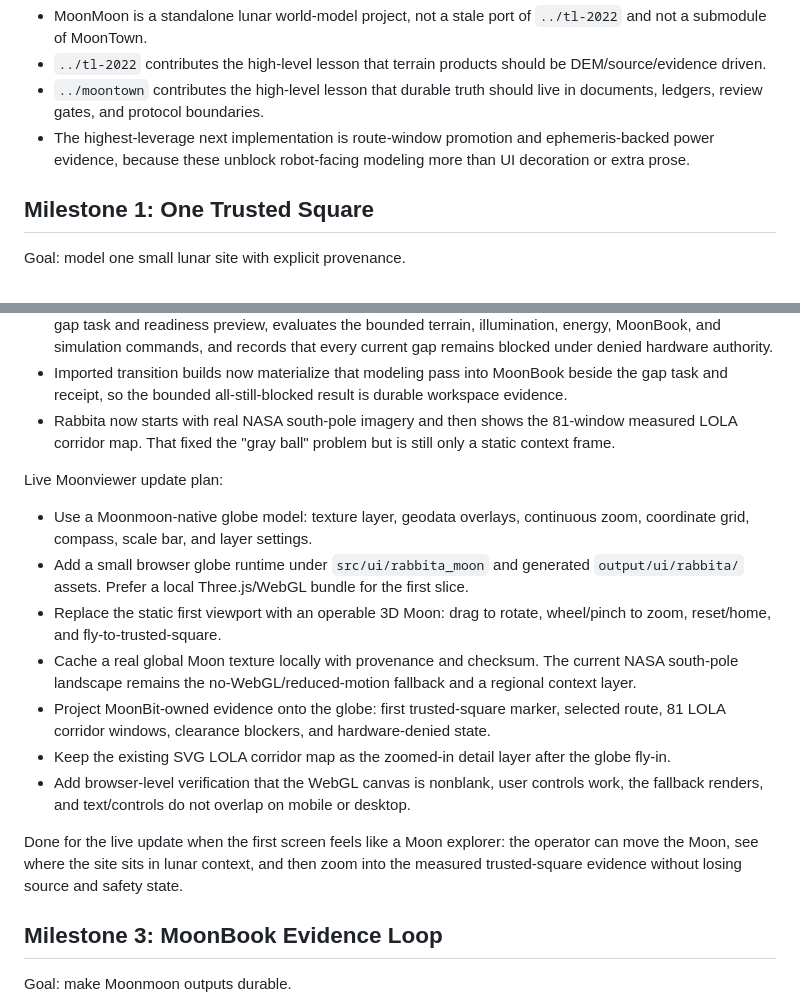
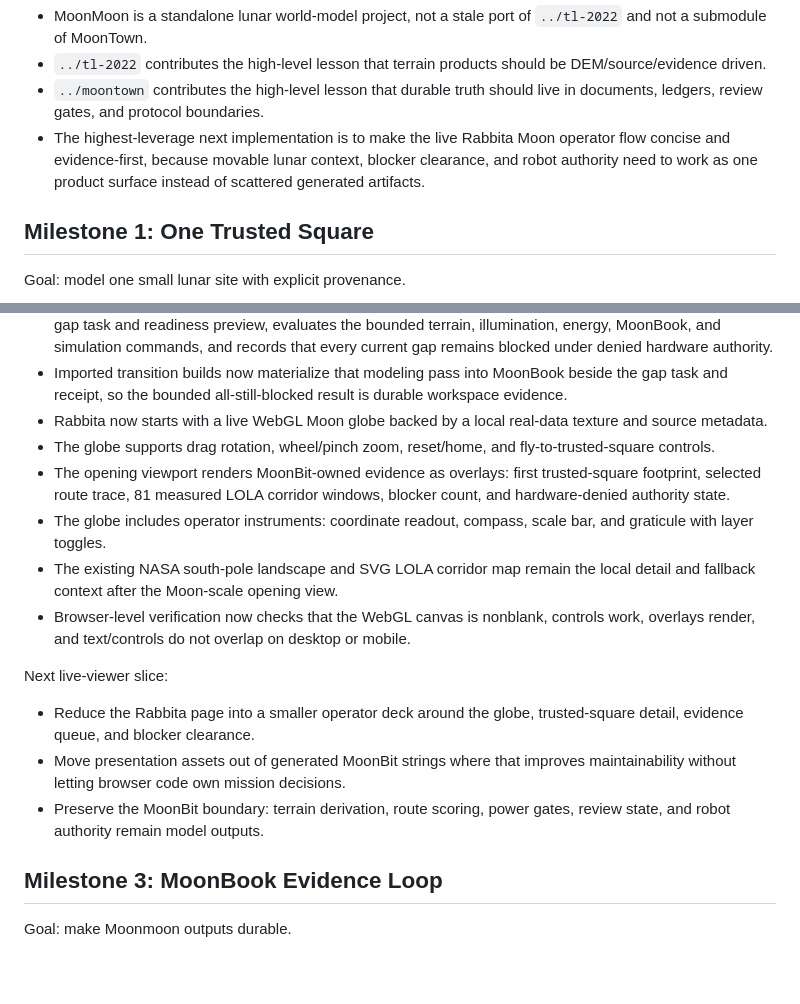
Before and after one commit to vectie/moonmoon, a Markdown page: docs/ROADMAP.md, 2 parts joined by grey strips. GitHub-like rendering; blank space fills up the shorter version.

```diff
--- a/docs/ROADMAP.md
+++ b/docs/ROADMAP.md
@@ -25,9 +25,10 @@ Current rebuild stance:
   be DEM/source/evidence driven.
 - `../moontown` contributes the high-level lesson that durable truth should
   live in documents, ledgers, review gates, and protocol boundaries.
-- The highest-leverage next implementation is route-window promotion and
-  ephemeris-backed power evidence, because these unblock robot-facing modeling
-  more than UI decoration or extra prose.
+- The highest-leverage next implementation is to make the live Rabbita Moon
+  operator flow concise and evidence-first, because movable lunar context,
+  blocker clearance, and robot authority need to work as one product surface
+  instead of scattered generated artifacts.
 
 ## Milestone 1: One Trusted Square
 
@@ -181,35 +182,29 @@ Current implementation status:
 - Imported transition builds now materialize that modeling pass into MoonBook
   beside the gap task and receipt, so the bounded all-still-blocked result is
   durable workspace evidence.
-- Rabbita now starts with real NASA south-pole imagery and then shows the
-  81-window measured LOLA corridor map. That fixed the "gray ball" problem but
-  is still only a static context frame.
+- Rabbita now starts with a live WebGL Moon globe backed by a local real-data
+  texture and source metadata.
+- The globe supports drag rotation, wheel/pinch zoom, reset/home, and
+  fly-to-trusted-square controls.
+- The opening viewport renders MoonBit-owned evidence as overlays: first
+  trusted-square footprint, selected route trace, 81 measured LOLA corridor
+  windows, blocker count, and hardware-denied authority state.
+- The globe includes operator instruments: coordinate readout, compass, scale
+  bar, and graticule with layer toggles.
+- The existing NASA south-pole landscape and SVG LOLA corridor map remain the
+  local detail and fallback context after the Moon-scale opening view.
+- Browser-level verification now checks that the WebGL canvas is nonblank,
+  controls work, overlays render, and text/controls do not overlap on desktop
+  or mobile.
 
-Live Moonviewer update plan:
+Next live-viewer slice:
 
-- Use a Moonmoon-native globe model: texture layer, geodata overlays,
-  continuous zoom, coordinate grid, compass, scale bar, and layer settings.
-- Add a small browser globe runtime under `src/ui/rabbita_moon` and generated
-  `output/ui/rabbita/` assets. Prefer a local Three.js/WebGL bundle for the
-  first slice.
-- Replace the static first viewport with an operable 3D Moon: drag to rotate,
-  wheel/pinch to zoom, reset/home, and fly-to-trusted-square.
-- Cache a real global Moon texture locally with provenance and checksum. The
-  current NASA south-pole landscape remains the no-WebGL/reduced-motion
-  fallback and a regional context layer.
-- Project MoonBit-owned evidence onto the globe: first trusted-square marker,
-  selected route, 81 LOLA corridor windows, clearance blockers, and
-  hardware-denied state.
-- Keep the existing SVG LOLA corridor map as the zoomed-in detail layer after
-  the globe fly-in.
-- Add browser-level verification that the WebGL canvas is nonblank, user
-  controls work, the fallback renders, and text/controls do not overlap on
-  mobile or desktop.
-
-Done for the live update when the first screen feels like a Moon explorer:
-the operator can move the Moon, see where the site sits in lunar context, and
-then zoom into the measured trusted-square evidence without losing source and
-safety state.
+- Reduce the Rabbita page into a smaller operator deck around the globe,
+  trusted-square detail, evidence queue, and blocker clearance.
+- Move presentation assets out of generated MoonBit strings where that improves
+  maintainability without letting browser code own mission decisions.
+- Preserve the MoonBit boundary: terrain derivation, route scoring, power
+  gates, review state, and robot authority remain model outputs.
 
 ## Milestone 3: MoonBook Evidence Loop
 
```
Also changed, not shown: README.mbt.md (+20 -16 lines), docs/ARCHITECTURE.md (+15 -13 lines).
